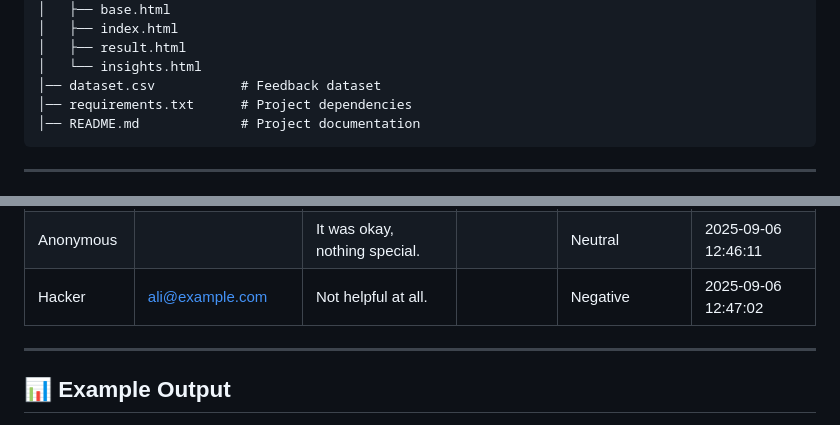
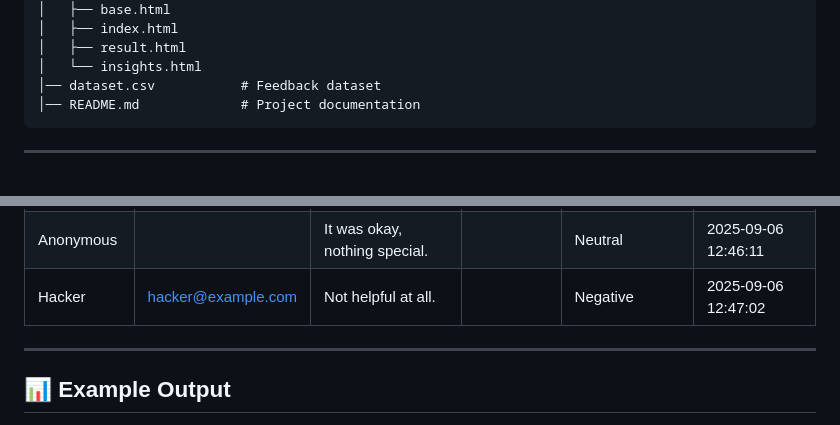
Before and after one commit to HadiaWaheed/SentimentAnalysisInternshipFeedback, a Markdown page: README.md, 2 parts joined by grey strips. Rendered like a GitHub page.

````diff
--- a/README.md
+++ b/README.md
@@ -47,7 +47,6 @@ SentimentAnalysisInternshipFeedback/
 │   ├── result.html
 │   └── insights.html
 │── dataset.csv           # Feedback dataset
-│── requirements.txt      # Project dependencies
 │── README.md             # Project documentation
 ```
 
@@ -81,7 +80,7 @@ SentimentAnalysisInternshipFeedback/
 | ----------- | --------------------------------------------- | ----------------------------- | -------------- | ------------------- | ------------------- |
 | Hadia       | [hadia@example.com](mailto:hadia@example.com) | The internship was amazing!   | Great learning | Positive            | 2025-09-06 12:45:23 |
 | Anonymous   |                                               | It was okay, nothing special. |                | Neutral             | 2025-09-06 12:46:11 |
-| Hacker        | [ali@example.com](mailto:ali@example.com)     | Not helpful at all.           |                | Negative            | 2025-09-06 12:47:02 |
+| Hacker        | [hacker@example.com](mailto:ali@example.com)     | Not helpful at all.           |                | Negative            | 2025-09-06 12:47:02 |
 
 ---
 
````
